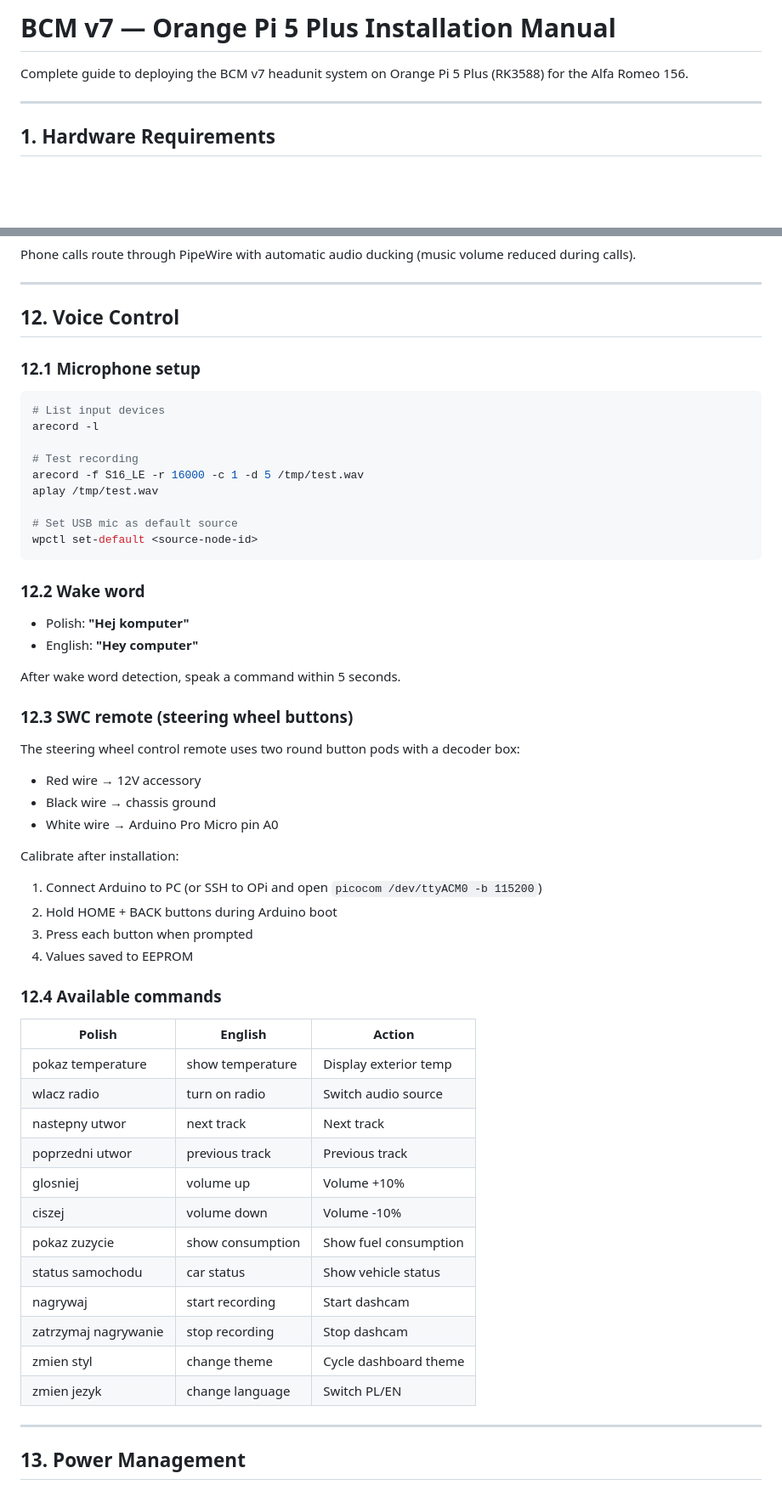
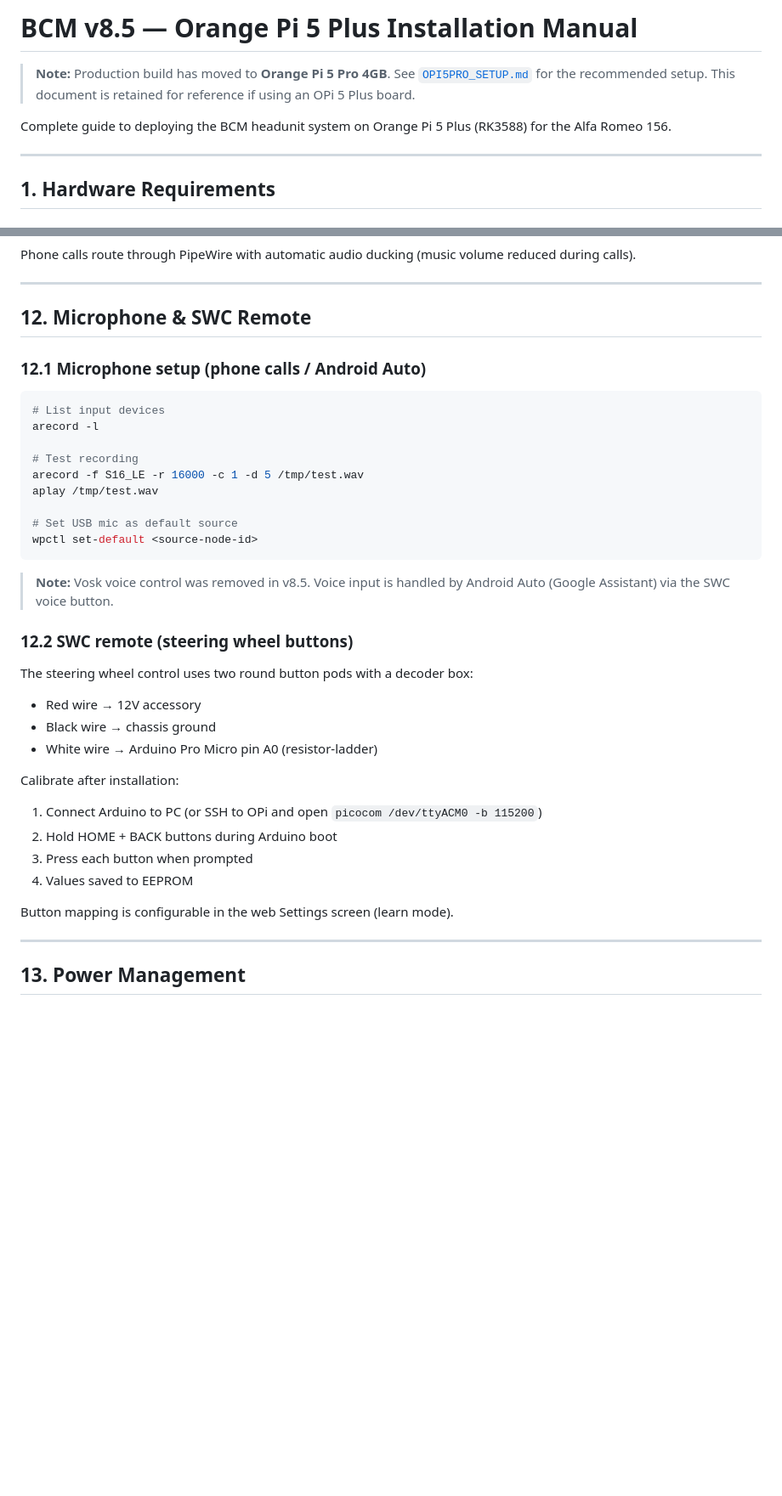
Before and after one commit to geek95dg/Alfa156-headunit, a Markdown page: docs/OPI5PLUS_INSTALL.md, 2 parts joined by grey strips. Shown at 85% size. Rendered like a GitHub page; blank space fills up the shorter version.

Commit message:
Clean OPI5PLUS_INSTALL.md: add Pro redirect, remove voice/encoder/pygame
- Header: add note that production moved to OPi 5 Pro 4GB
- Remove pygame from apt dependencies
- Input controller: "rotary encoder" → "resistor-ladder buttons"
- Section 12: replace Voice Control with Microphone & SWC Remote
- Remove Vosk wake word and voice command table (module deleted)
- EQ presets: "voice command" → "Audio/EQ screen"
- Checklist: "Voice responds" → "SWC voice triggers AA"

https://claude.ai/code/session_01YWGHpcvFSF9MVA5zQNsKZf

````diff
--- a/docs/OPI5PLUS_INSTALL.md
+++ b/docs/OPI5PLUS_INSTALL.md
@@ -1,6 +1,10 @@
-# BCM v7 — Orange Pi 5 Plus Installation Manual
+# BCM v8.5 — Orange Pi 5 Plus Installation Manual
 
-Complete guide to deploying the BCM v7 headunit system on Orange Pi 5 Plus (RK3588) for the Alfa Romeo 156.
+> **Note:** Production build has moved to **Orange Pi 5 Pro 4GB**. See
+> [`OPI5PRO_SETUP.md`](OPI5PRO_SETUP.md) for the recommended setup.
+> This document is retained for reference if using an OPi 5 Plus board.
+
+Complete guide to deploying the BCM headunit system on Orange Pi 5 Plus (RK3588) for the Alfa Romeo 156.
 
 ---
 
@@ -545,9 +548,9 @@ Phone calls route through PipeWire with automatic audio ducking (music volume re
 
 ---
 
-## 12. Voice Control
+## 12. Microphone & SWC Remote
 
-### 12.1 Microphone setup
+### 12.1 Microphone setup (phone calls / Android Auto)
 
 ```bash
 # List input devices
@@ -561,19 +564,15 @@ aplay /tmp/test.wav
 wpctl set-default <source-node-id>
 ```
 
-### 12.2 Wake word
+> **Note:** Vosk voice control was removed in v8.5. Voice input is
+> handled by Android Auto (Google Assistant) via the SWC voice button.
 
-- Polish: **"Hej komputer"**
-- English: **"Hey computer"**
+### 12.2 SWC remote (steering wheel buttons)
 
-After wake word detection, speak a command within 5 seconds.
-
-### 12.3 SWC remote (steering wheel buttons)
-
-The steering wheel control remote uses two round button pods with a decoder box:
+The steering wheel control uses two round button pods with a decoder box:
 - Red wire → 12V accessory
 - Black wire → chassis ground
-- White wire → Arduino Pro Micro pin A0
+- White wire → Arduino Pro Micro pin A0 (resistor-ladder)
 
 Calibrate after installation:
 1. Connect Arduino to PC (or SSH to OPi and open `picocom /dev/ttyACM0 -b 115200`)
@@ -581,22 +580,7 @@ Calibrate after installation:
 3. Press each button when prompted
 4. Values saved to EEPROM
 
-### 12.4 Available commands
-
-| Polish | English | Action |
-|--------|---------|--------|
-| pokaz temperature | show temperature | Display exterior temp |
-| wlacz radio | turn on radio | Switch audio source |
-| nastepny utwor | next track | Next track |
-| poprzedni utwor | previous track | Previous track |
-| glosniej | volume up | Volume +10% |
-| ciszej | volume down | Volume -10% |
-| pokaz zuzycie | show consumption | Show fuel consumption |
-| status samochodu | car status | Show vehicle status |
-| nagrywaj | start recording | Start dashcam |
-| zatrzymaj nagrywanie | stop recording | Stop dashcam |
-| zmien styl | change theme | Cycle dashboard theme |
-| zmien jezyk | change language | Switch PL/EN |
+Button mapping is configurable in the web Settings screen (learn mode).
 
 ---
 
````
Also changed, not shown: other parts of docs/OPI5PLUS_INSTALL.md (+5 -6 lines).
